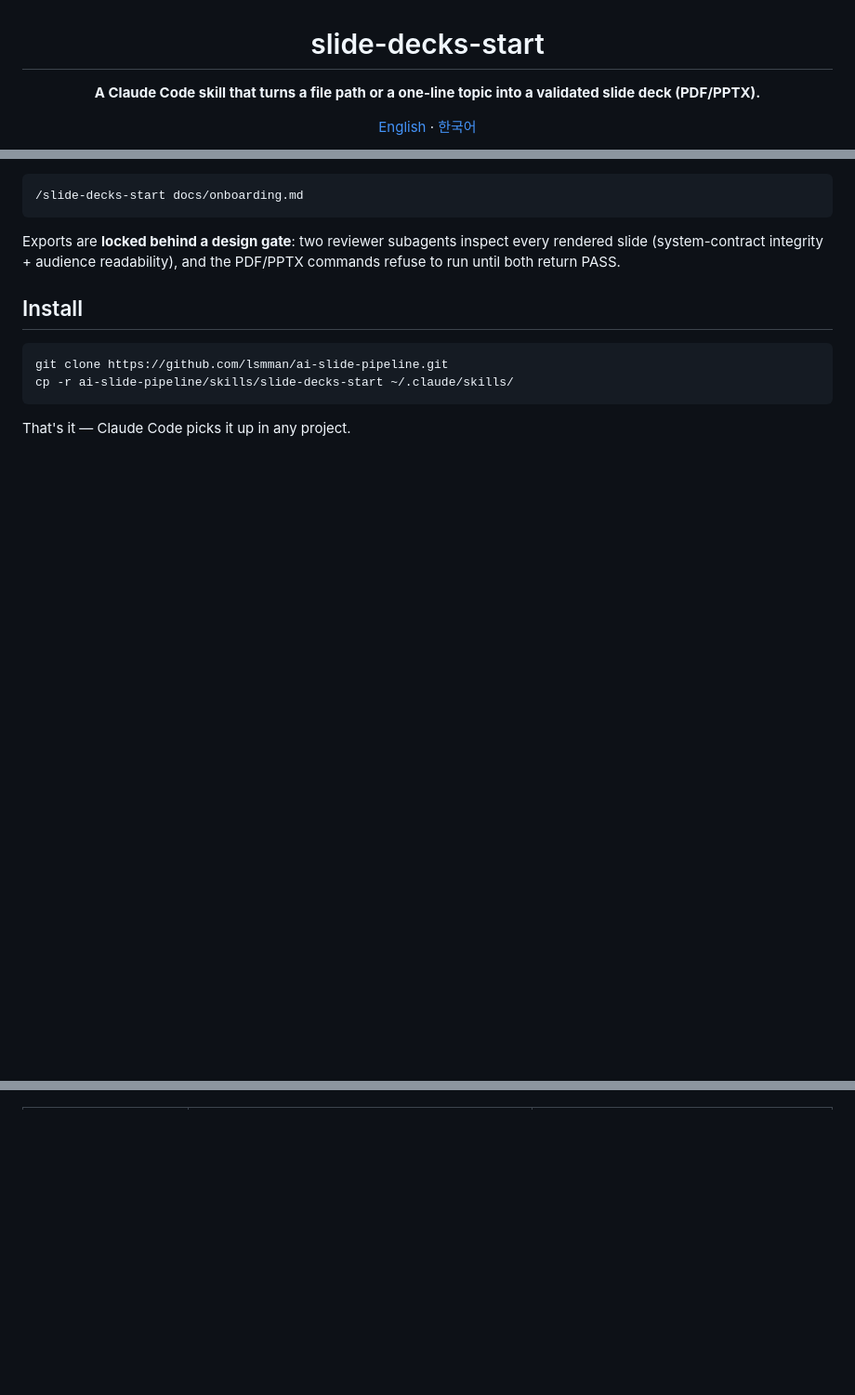
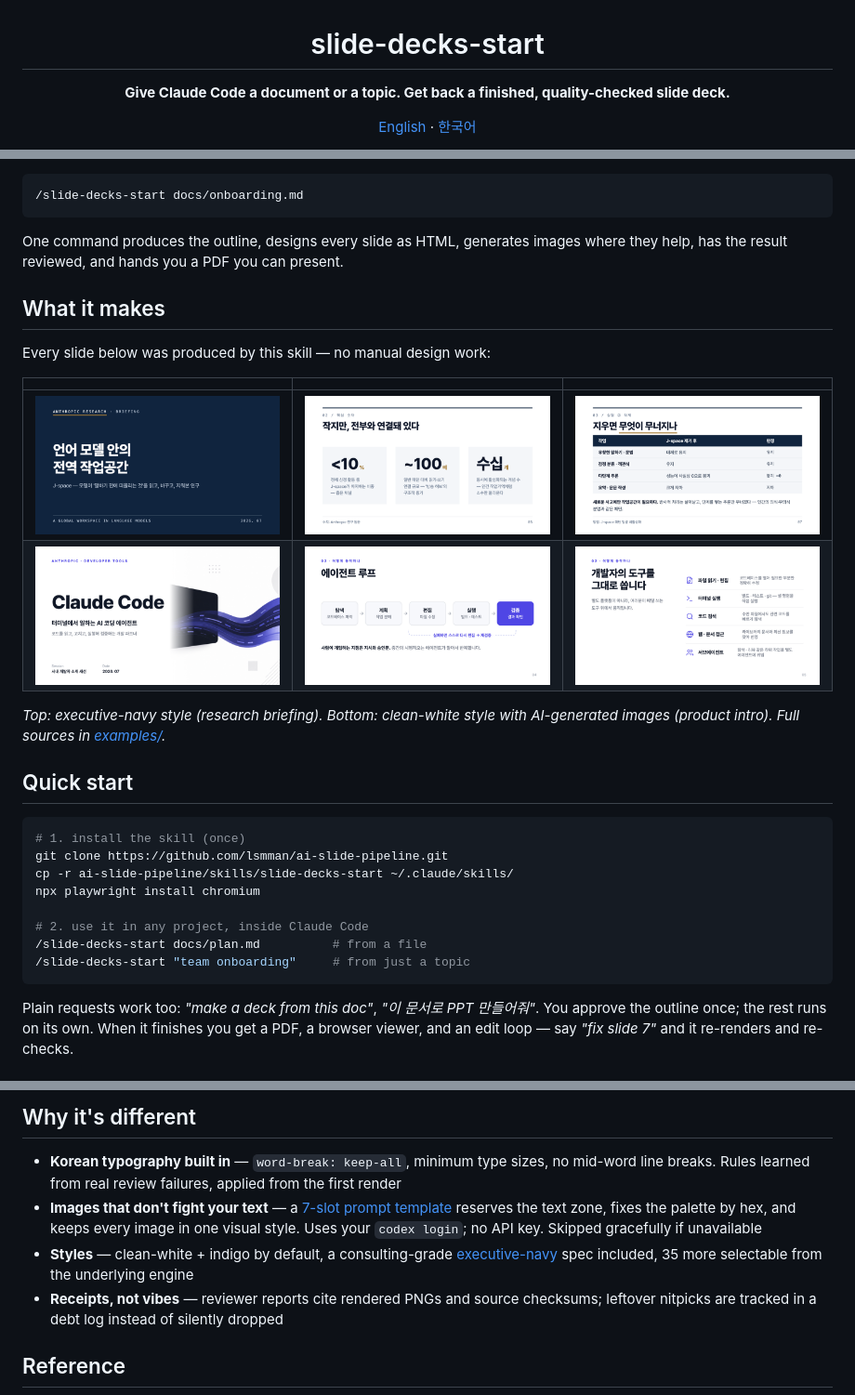
Before and after one commit to lsmman/ai-slide-pipeline, a Markdown page: README.md, 3 parts joined by grey strips. Shown at 93% size. GitHub-like rendering; pictures changed too: .github/previews/cci-cover.png (added), .github/previews/cci-loop.png (added), .github/previews/cci-tools.png (added); blank space fills up the shorter version.

````diff
--- a/README.md
+++ b/README.md
@@ -2,7 +2,7 @@
 
 # slide-decks-start
 
-**A Claude Code skill that turns a file path or a one-line topic into a validated slide deck (PDF/PPTX).**
+**Give Claude Code a document or a topic. Get back a finished, quality-checked slide deck.**
 
 [English](README.md) · [한국어](README.ko.md)
 
@@ -28,16 +12,35 @@ flowchart LR
 /slide-decks-start docs/onboarding.md
 ```
 
-Exports are **locked behind a design gate**: two reviewer subagents inspect every rendered
-slide (system-contract integrity + audience readability), and the PDF/PPTX commands refuse
-to run until both return PASS.
+One command produces the outline, designs every slide as HTML, generates images where
+they help, has the result reviewed, and hands you a PDF you can present.
 
-## Install
+## What it makes
+
+Every slide below was produced by this skill — no manual design work:
+
+| | | |
+|:---:|:---:|:---:|
+| ![cover](.github/previews/jspace-cover.png) | ![stats](.github/previews/jspace-stats.png) | ![table](.github/previews/jspace-table.png) |
+| ![cover](.github/previews/cci-cover.png) | ![loop](.github/previews/cci-loop.png) | ![tools](.github/previews/cci-tools.png) |
+
+*Top: executive-navy style (research briefing). Bottom: clean-white style with AI-generated images (product intro).
+Full sources in [examples/](examples/).*
+
+## Quick start
 
 ```bash
+# 1. install the skill (once)
 git clone https://github.com/lsmman/ai-slide-pipeline.git
 cp -r ai-slide-pipeline/skills/slide-decks-start ~/.claude/skills/
+npx playwright install chromium
+
+# 2. use it in any project, inside Claude Code
+/slide-decks-start docs/plan.md          # from a file
+/slide-decks-start "team onboarding"     # from just a topic
 ```
 
-That's it — Claude Code picks it up in any project.
+Plain requests work too: *"make a deck from this doc"*, *"이 문서로 PPT 만들어줘"*.
+You approve the outline once; the rest runs on its own. When it finishes you get a PDF,
+a browser viewer, and an edit loop — say *"fix slide 7"* and it re-renders and re-checks.
 
@@ -44,0 +69,15 @@ That's it — Claude Code picks it up in any project.
+## Why it's different
+
+- **Korean typography built in** — `word-break: keep-all`, minimum type sizes,
+  no mid-word line breaks. Rules learned from real review failures, applied from the first render
+- **Images that don't fight your text** — a [7-slot prompt template](skills/slide-decks-start/references/image-prompting.md)
+  reserves the text zone, fixes the palette by hex, and keeps every image in one visual style.
+  Uses your `codex login`; no API key. Skipped gracefully if unavailable
+- **Styles** — clean-white + indigo by default, a consulting-grade
+  [executive-navy](skills/slide-decks-start/styles/executive-navy.slides.md) spec included,
+  35 more selectable from the underlying engine
+- **Receipts, not vibes** — reviewer reports cite rendered PNGs and source checksums;
+  leftover nitpicks are tracked in a debt log instead of silently dropped
+
+## Reference
+
````
Also changed, not shown: other parts of README.md (+58 -64 lines), README.ko.md (+98 -71 lines), 1 other file.
